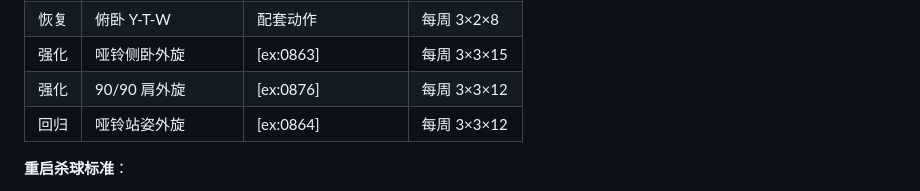
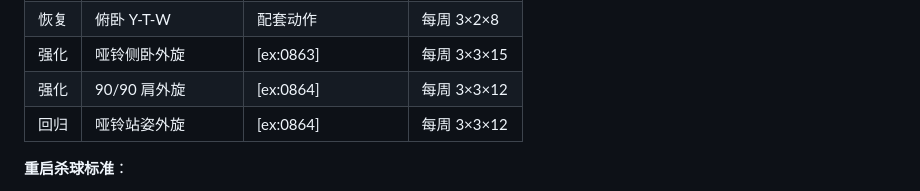
Before and after one commit to s66899/lamb, a Markdown page: books/nsca-cpt/ch09-injury-prevention.md, the part around the change. Drawn GitHub-style.

```diff
--- a/books/nsca-cpt/ch09-injury-prevention.md
+++ b/books/nsca-cpt/ch09-injury-prevention.md
@@ -224,7 +224,7 @@ NSCA-CPT 损伤预防 5 原则：
 | 恢复 | 弹力带外旋 | [ex:0235] | 每天 3×15 |
 | 恢复 | 俯卧 Y-T-W | 配套动作 | 每周 3×2×8 |
 | 强化 | 哑铃侧卧外旋 | [ex:0863] | 每周 3×3×15 |
-| 强化 | 90/90 肩外旋 | [ex:0876] | 每周 3×3×12 |
+| 强化 | 90/90 肩外旋 | [ex:0864] | 每周 3×3×12 |
 | 回归 | 哑铃站姿外旋 | [ex:0864] | 每周 3×3×12 |
 
 **重启杀球标准**：
```
Also changed, not shown: books/nsca-cpt/ch08-periodization.md (+1 -1 lines).
